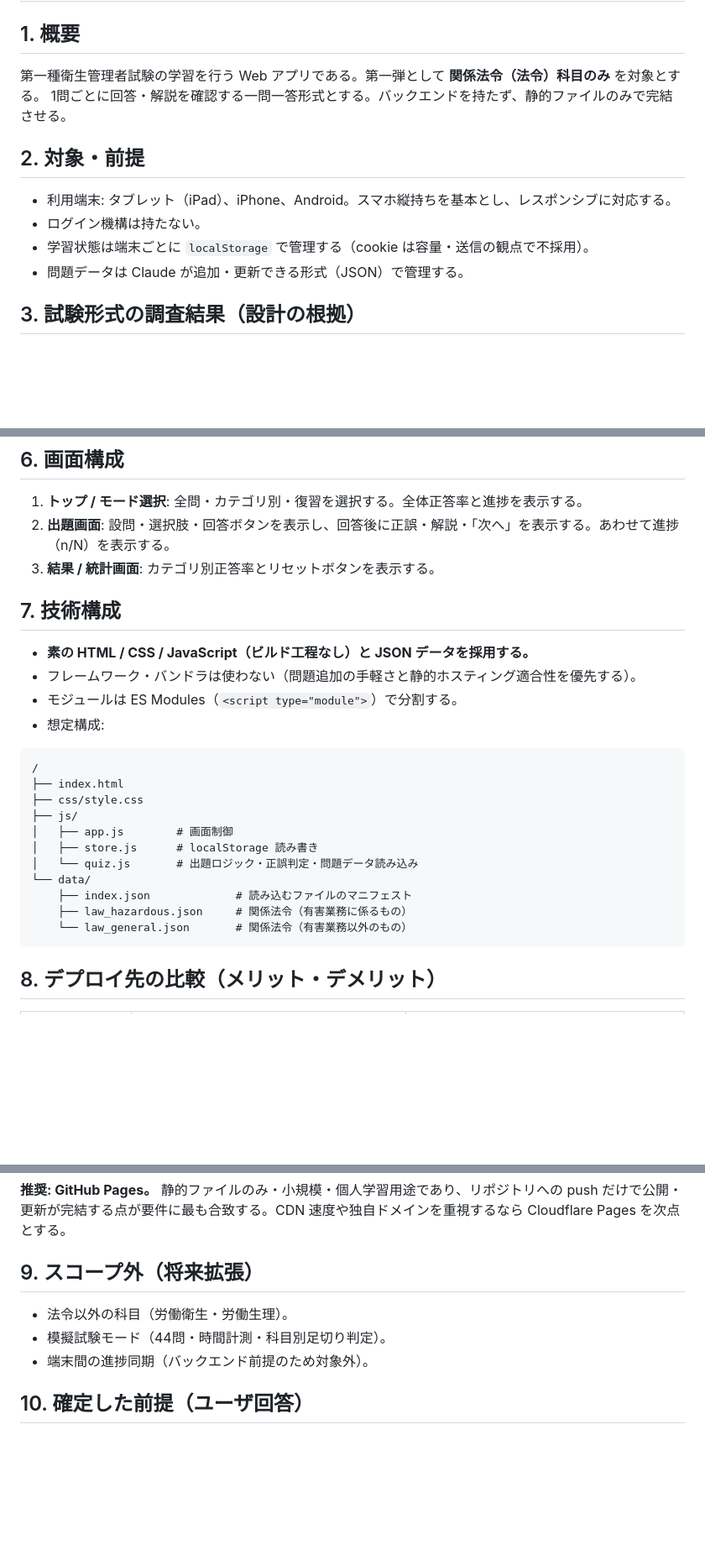
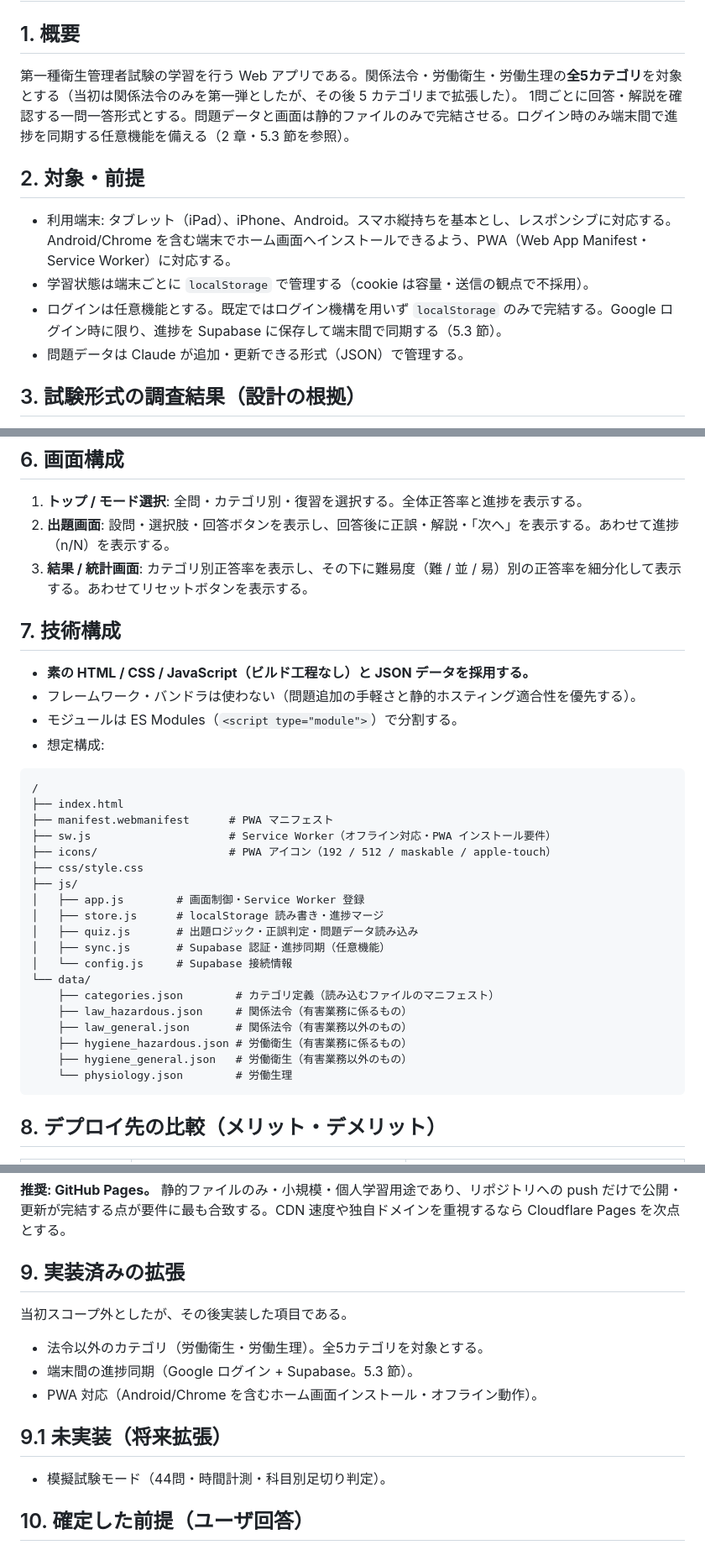
Before and after one commit to cat12079801/health_superviser_class1, a Markdown page: REQUIREMENTS.md, 3 parts joined by grey strips. Shown at 84% size. Rendered like a GitHub page; blank space fills up the shorter version.

````diff
--- a/REQUIREMENTS.md
+++ b/REQUIREMENTS.md
@@ -2,14 +2,14 @@
 
 ## 1. 概要
 
-第一種衛生管理者試験の学習を行う Web アプリである。第一弾として **関係法令（法令）科目のみ** を対象とする。
-1問ごとに回答・解説を確認する一問一答形式とする。バックエンドを持たず、静的ファイルのみで完結させる。
+第一種衛生管理者試験の学習を行う Web アプリである。関係法令・労働衛生・労働生理の**全5カテゴリ**を対象とする（当初は関係法令のみを第一弾としたが、その後 5 カテゴリまで拡張した）。
+1問ごとに回答・解説を確認する一問一答形式とする。問題データと画面は静的ファイルのみで完結させる。ログイン時のみ端末間で進捗を同期する任意機能を備える（2 章・5.3 節を参照）。
 
 ## 2. 対象・前提
 
-- 利用端末: タブレット（iPad）、iPhone、Android。スマホ縦持ちを基本とし、レスポンシブに対応する。
-- ログイン機構は持たない。
+- 利用端末: タブレット（iPad）、iPhone、Android。スマホ縦持ちを基本とし、レスポンシブに対応する。Android/Chrome を含む端末でホーム画面へインストールできるよう、PWA（Web App Manifest・Service Worker）に対応する。
 - 学習状態は端末ごとに `localStorage` で管理する（cookie は容量・送信の観点で不採用）。
+- ログインは任意機能とする。既定ではログイン機構を用いず `localStorage` のみで完結する。Google ログイン時に限り、進捗を Supabase に保存して端末間で同期する（5.3 節）。
 - 問題データは Claude が追加・更新できる形式（JSON）で管理する。
 
 ## 3. 試験形式の調査結果（設計の根拠）
@@ -105,7 +117,7 @@
 
 1. **トップ / モード選択**: 全問・カテゴリ別・復習を選択する。全体正答率と進捗を表示する。
 2. **出題画面**: 設問・選択肢・回答ボタンを表示し、回答後に正誤・解説・「次へ」を表示する。あわせて進捗（n/N）を表示する。
-3. **結果 / 統計画面**: カテゴリ別正答率とリセットボタンを表示する。
+3. **結果 / 統計画面**: カテゴリ別正答率を表示し、その下に難易度（難 / 並 / 易）別の正答率を細分化して表示する。あわせてリセットボタンを表示する。
 
 ## 7. 技術構成
 
@@ -117,15 +129,23 @@
 ```
 /
 ├── index.html
+├── manifest.webmanifest      # PWA マニフェスト
+├── sw.js                     # Service Worker（オフライン対応・PWA インストール要件）
+├── icons/                    # PWA アイコン（192 / 512 / maskable / apple-touch）
 ├── css/style.css
 ├── js/
-│   ├── app.js        # 画面制御
-│   ├── store.js      # localStorage 読み書き
-│   └── quiz.js       # 出題ロジック・正誤判定・問題データ読み込み
+│   ├── app.js        # 画面制御・Service Worker 登録
+│   ├── store.js      # localStorage 読み書き・進捗マージ
+│   ├── quiz.js       # 出題ロジック・正誤判定・問題データ読み込み
+│   ├── sync.js       # Supabase 認証・進捗同期（任意機能）
+│   └── config.js     # Supabase 接続情報
 └── data/
-    ├── index.json             # 読み込むファイルのマニフェスト
+    ├── categories.json        # カテゴリ定義（読み込むファイルのマニフェスト）
     ├── law_hazardous.json     # 関係法令（有害業務に係るもの）
-    └── law_general.json       # 関係法令（有害業務以外のもの）
+    ├── law_general.json       # 関係法令（有害業務以外のもの）
+    ├── hygiene_hazardous.json # 労働衛生（有害業務に係るもの）
+    ├── hygiene_general.json   # 労働衛生（有害業務以外のもの）
+    └── physiology.json        # 労働生理
 ```
 
 ## 8. デプロイ先の比較（メリット・デメリット）
@@ -138,11 +158,17 @@
 
 **推奨: GitHub Pages。** 静的ファイルのみ・小規模・個人学習用途であり、リポジトリへの push だけで公開・更新が完結する点が要件に最も合致する。CDN 速度や独自ドメインを重視するなら Cloudflare Pages を次点とする。
 
-## 9. スコープ外（将来拡張）
+## 9. 実装済みの拡張
 
-- 法令以外の科目（労働衛生・労働生理）。
+当初スコープ外としたが、その後実装した項目である。
+
+- 法令以外のカテゴリ（労働衛生・労働生理）。全5カテゴリを対象とする。
+- 端末間の進捗同期（Google ログイン + Supabase。5.3 節）。
+- PWA 対応（Android/Chrome を含むホーム画面インストール・オフライン動作）。
+
+## 9.1 未実装（将来拡張）
+
 - 模擬試験モード（44問・時間計測・科目別足切り判定）。
-- 端末間の進捗同期（バックエンド前提のため対象外）。
 
 ## 10. 確定した前提（ユーザ回答）
 
````
Also changed, not shown: other parts of REQUIREMENTS.md (+18 -6 lines), CLAUDE.md (+2 -2 lines).
